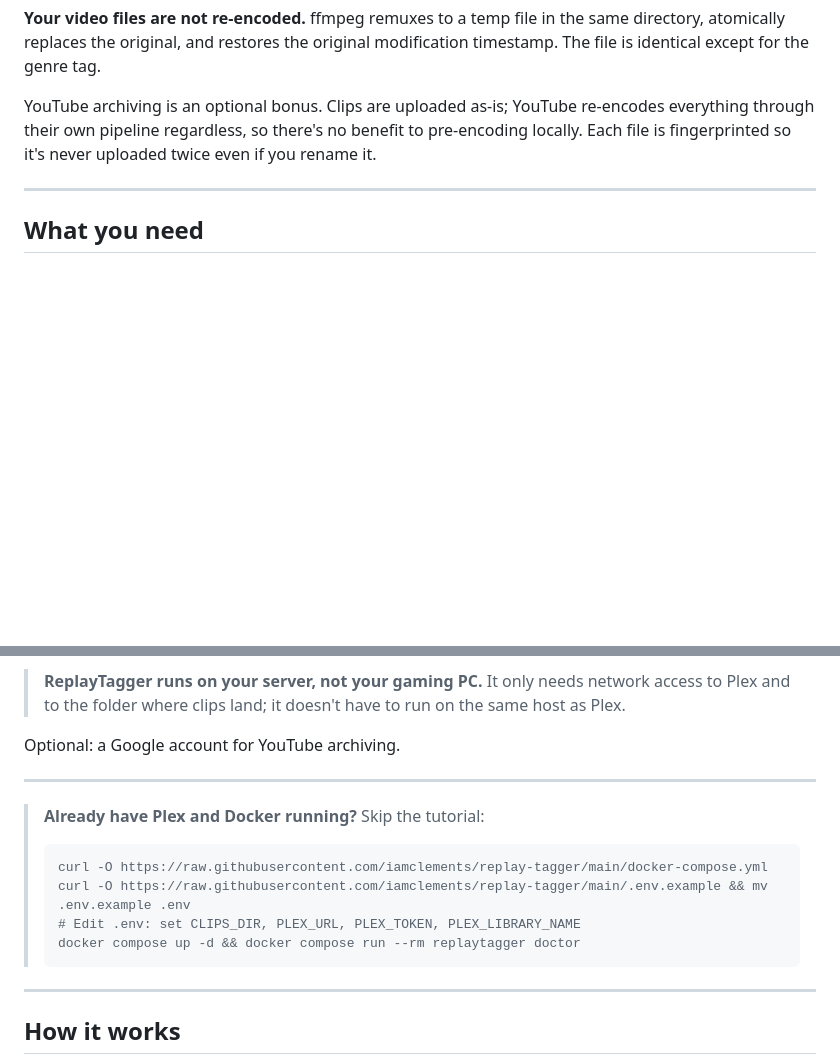
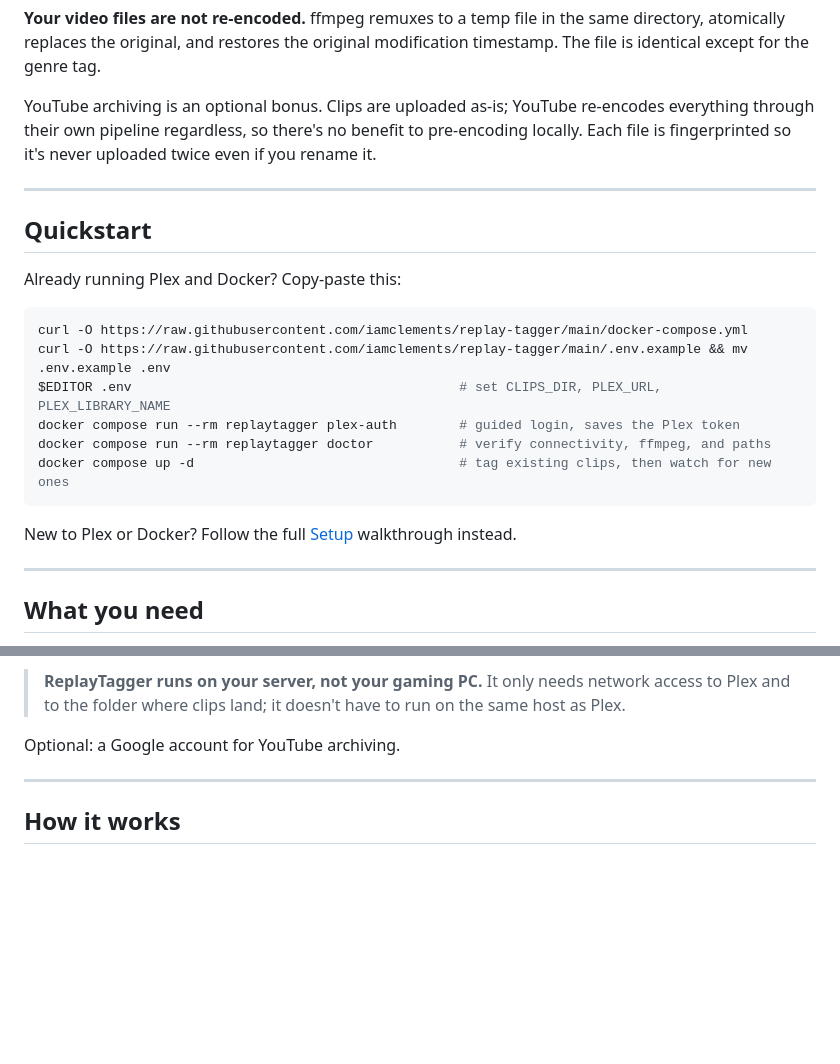
Before and after one commit to iamclements/replay-tagger, a Markdown page: README.md, 2 parts joined by grey strips. Rendered like a GitHub page; blank space fills up the shorter version.

Commit message:
docs: add copy-paste quickstart near the top of the README (#86)
Add a Quickstart section right after "The idea" with a six-command
compose -> configure -> plex-auth -> doctor -> run flow for users who
already run Plex and Docker. Remove the older duplicate skip-the-tutorial
block now that the Quickstart covers it.

````diff
--- a/README.md
+++ b/README.md
@@ -23,6 +23,23 @@ YouTube archiving is an optional bonus. Clips are uploaded as-is; YouTube re-enc
 
 ---
 
+## Quickstart
+
+Already running Plex and Docker? Copy-paste this:
+
+```bash
+curl -O https://raw.githubusercontent.com/iamclements/replay-tagger/main/docker-compose.yml
+curl -O https://raw.githubusercontent.com/iamclements/replay-tagger/main/.env.example && mv .env.example .env
+$EDITOR .env                                          # set CLIPS_DIR, PLEX_URL, PLEX_LIBRARY_NAME
+docker compose run --rm replaytagger plex-auth        # guided login, saves the Plex token
+docker compose run --rm replaytagger doctor           # verify connectivity, ffmpeg, and paths
+docker compose up -d                                  # tag existing clips, then watch for new ones
+```
+
+New to Plex or Docker? Follow the full [Setup](#setup) walkthrough instead.
+
+---
+
 ## What you need
 
 - **A gaming PC** with [NVIDIA GeForce Experience](https://www.nvidia.com/en-us/geforce/geforce-experience/) or any capture tool that saves clips into per-game subfolders
@@ -33,16 +50,6 @@ YouTube archiving is an optional bonus. Clips are uploaded as-is; YouTube re-enc
 > **ReplayTagger runs on your server, not your gaming PC.** It only needs network access to Plex and to the folder where clips land; it doesn't have to run on the same host as Plex.
 
 Optional: a Google account for YouTube archiving.
-
----
-
-> **Already have Plex and Docker running?** Skip the tutorial:
-> ```bash
-> curl -O https://raw.githubusercontent.com/iamclements/replay-tagger/main/docker-compose.yml
-> curl -O https://raw.githubusercontent.com/iamclements/replay-tagger/main/.env.example && mv .env.example .env
-> # Edit .env: set CLIPS_DIR, PLEX_URL, PLEX_TOKEN, PLEX_LIBRARY_NAME
-> docker compose up -d && docker compose run --rm replaytagger doctor
-> ```
 
 ---
 
````
